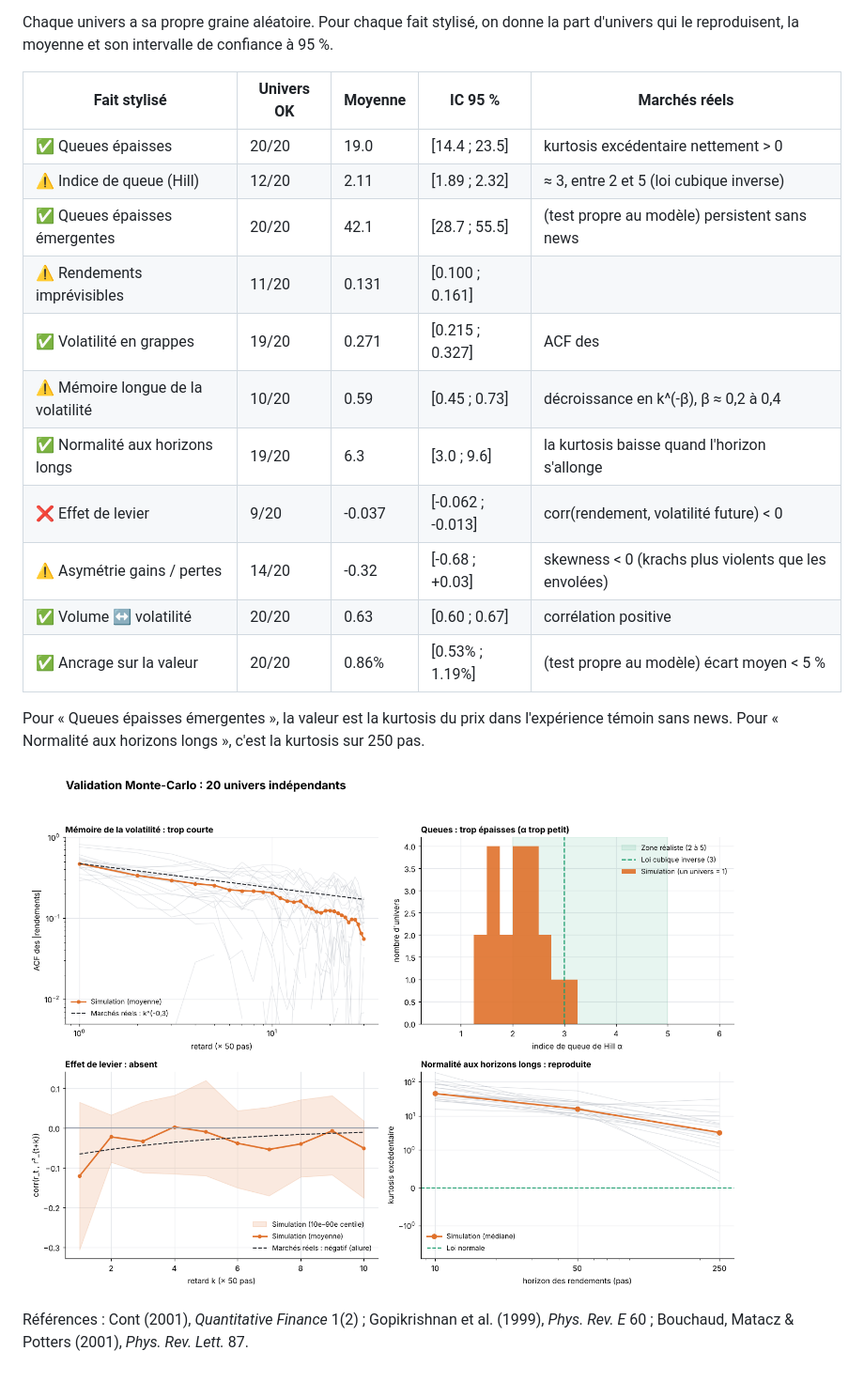
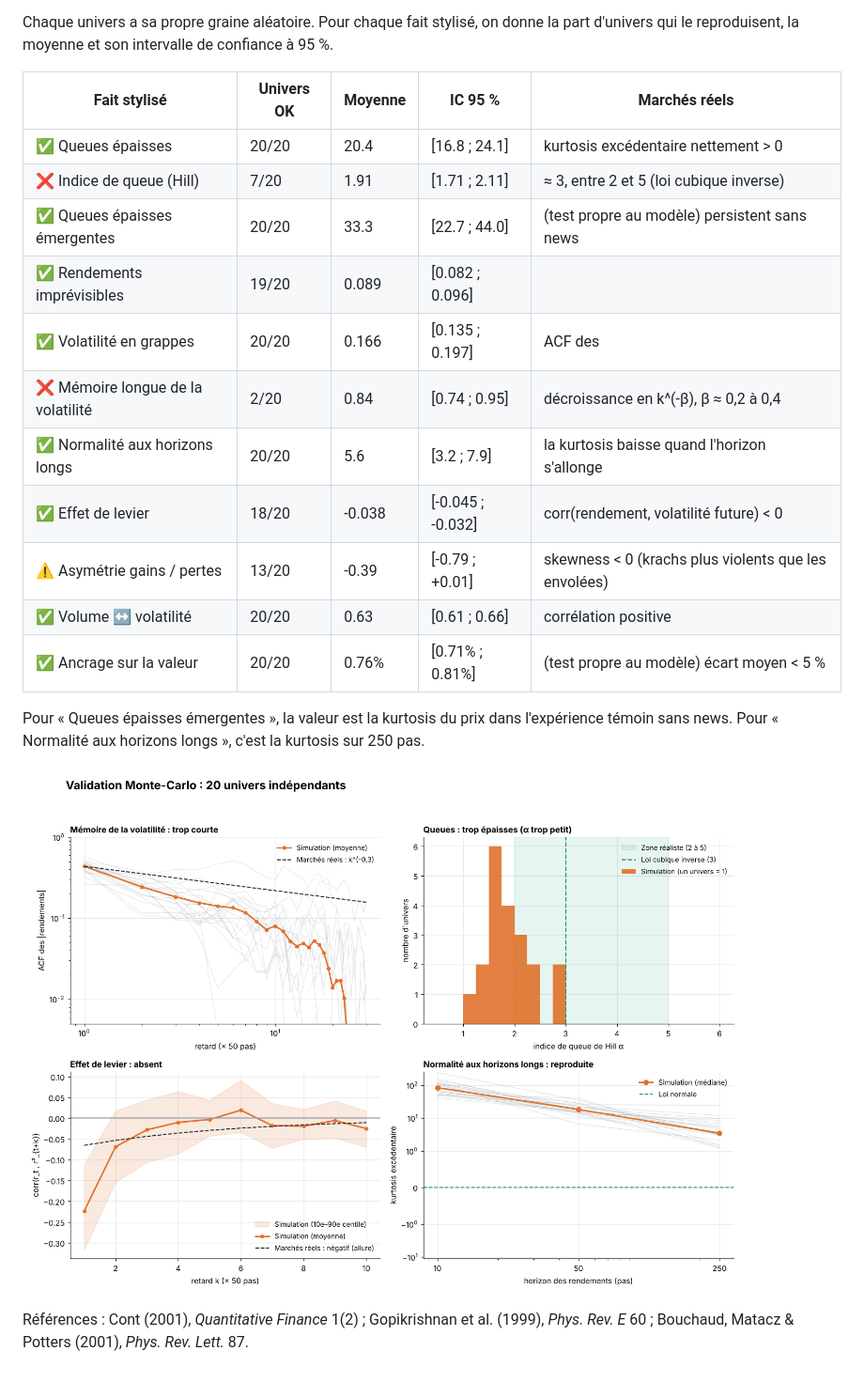
Before and after one commit to arthurchabanel-lang/finance, a Markdown page: docs/validation.md, the part around one of its changes. Shown at 94% size. Drawn GitHub-style; pictures changed too: docs/validation.png.

```diff
--- a/docs/validation.md
+++ b/docs/validation.md
@@ -6,17 +6,17 @@ Chaque univers a sa propre graine aléatoire. Pour chaque fait stylisé, on donn
 
 | Fait stylisé | Univers OK | Moyenne | IC 95 % | Marchés réels |
 |---|---|---|---|---|
-| ✅ Queues épaisses | 20/20 | 19.0 | [14.4 ; 23.5] | kurtosis excédentaire nettement > 0 |
-| ⚠️ Indice de queue (Hill) | 12/20 | 2.11 | [1.89 ; 2.32] | ≈ 3, entre 2 et 5 (loi cubique inverse) |
-| ✅ Queues épaisses émergentes | 20/20 | 42.1 | [28.7 ; 55.5] | (test propre au modèle) persistent sans news |
-| ⚠️ Rendements imprévisibles | 11/20 | 0.131 | [0.100 ; 0.161] | |ACF| des rendements ≈ 0 au-delà de quelques minutes |
-| ✅ Volatilité en grappes | 19/20 | 0.271 | [0.215 ; 0.327] | ACF des |rendements| > 0 |
-| ⚠️ Mémoire longue de la volatilité | 10/20 | 0.59 | [0.45 ; 0.73] | décroissance en k^(-β), β ≈ 0,2 à 0,4 |
-| ✅ Normalité aux horizons longs | 19/20 | 6.3 | [3.0 ; 9.6] | la kurtosis baisse quand l'horizon s'allonge |
-| ❌ Effet de levier | 9/20 | -0.037 | [-0.062 ; -0.013] | corr(rendement, volatilité future) < 0 |
-| ⚠️ Asymétrie gains / pertes | 14/20 | -0.32 | [-0.68 ; +0.03] | skewness < 0 (krachs plus violents que les envolées) |
-| ✅ Volume ↔ volatilité | 20/20 | 0.63 | [0.60 ; 0.67] | corrélation positive |
-| ✅ Ancrage sur la valeur | 20/20 | 0.86% | [0.53% ; 1.19%] | (test propre au modèle) écart moyen < 5 % |
+| ✅ Queues épaisses | 20/20 | 20.4 | [16.8 ; 24.1] | kurtosis excédentaire nettement > 0 |
+| ❌ Indice de queue (Hill) | 7/20 | 1.91 | [1.71 ; 2.11] | ≈ 3, entre 2 et 5 (loi cubique inverse) |
+| ✅ Queues épaisses émergentes | 20/20 | 33.3 | [22.7 ; 44.0] | (test propre au modèle) persistent sans news |
+| ✅ Rendements imprévisibles | 19/20 | 0.089 | [0.082 ; 0.096] | |ACF| des rendements ≈ 0 au-delà de quelques minutes |
+| ✅ Volatilité en grappes | 20/20 | 0.166 | [0.135 ; 0.197] | ACF des |rendements| > 0 |
+| ❌ Mémoire longue de la volatilité | 2/20 | 0.84 | [0.74 ; 0.95] | décroissance en k^(-β), β ≈ 0,2 à 0,4 |
+| ✅ Normalité aux horizons longs | 20/20 | 5.6 | [3.2 ; 7.9] | la kurtosis baisse quand l'horizon s'allonge |
+| ✅ Effet de levier | 18/20 | -0.038 | [-0.045 ; -0.032] | corr(rendement, volatilité future) < 0 |
+| ⚠️ Asymétrie gains / pertes | 13/20 | -0.39 | [-0.79 ; +0.01] | skewness < 0 (krachs plus violents que les envolées) |
+| ✅ Volume ↔ volatilité | 20/20 | 0.63 | [0.61 ; 0.66] | corrélation positive |
+| ✅ Ancrage sur la valeur | 20/20 | 0.76% | [0.71% ; 0.81%] | (test propre au modèle) écart moyen < 5 % |
 
 Pour « Queues épaisses émergentes », la valeur est la kurtosis du prix dans l'expérience témoin sans news. Pour « Normalité aux horizons longs », c'est la kurtosis sur 250 pas.
 
```
Also changed, not shown: other parts of docs/validation.md (+1 -1 lines), docs/apprentissage.md (added, +49 -0 lines), docs/conclusions-phase4.md (+38 -27 lines), docs/experiences.md (+49 -49 lines), docs/apprentissage.png (added), docs/experiences.png, 5 other files.
